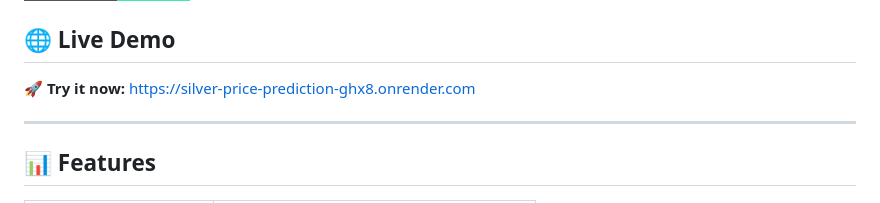
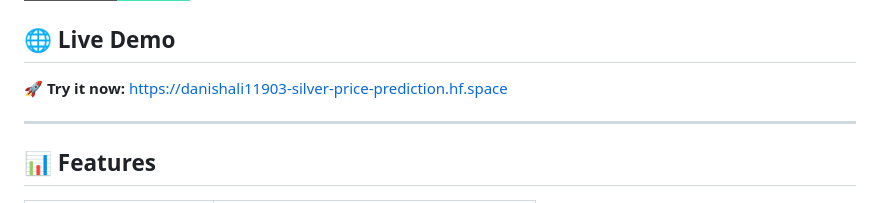
Before and after one commit to danishsyed-dev/Silver-Price-Prediction, a Markdown page: README.md, the part around the change. GitHub-like rendering; badges without logos.

Commit message:
Update live demo link in README

```diff
--- a/README.md
+++ b/README.md
@@ -9,7 +9,7 @@ An end-to-end machine learning project to predict silver prices for the **Indian
 
 ## 🌐 Live Demo
 
-**🚀 Try it now:** [https://silver-price-prediction-ghx8.onrender.com](https://silver-price-prediction-ghx8.onrender.com)
+**🚀 Try it now:** [https://danishali11903-silver-price-prediction.hf.space](https://danishali11903-silver-price-prediction.hf.space/)
 
 ---
 
```
